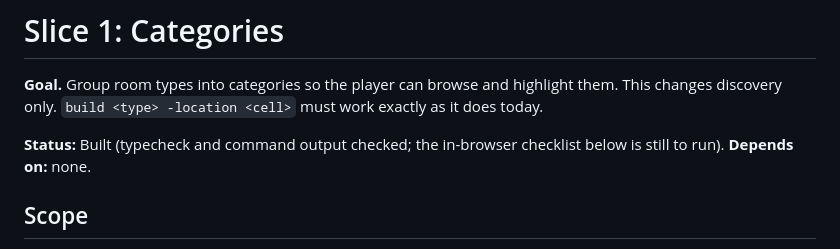
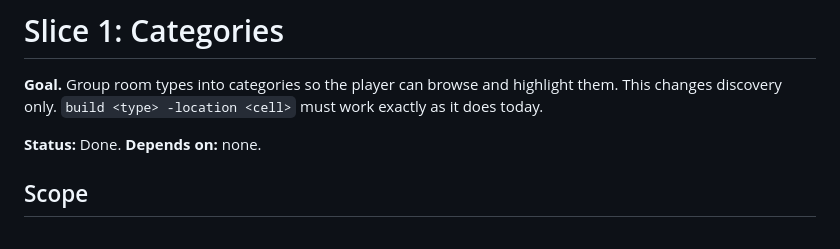
Before and after one commit to MabeCr/space-colony, a Markdown page: docs/specs/01-categories.md, the part around the change. Drawn GitHub-style.

```diff
--- a/docs/specs/01-categories.md
+++ b/docs/specs/01-categories.md
@@ -2,7 +2,7 @@
 
 **Goal.** Group room types into categories so the player can browse and highlight them. This changes discovery only. `build <type> -location <cell>` must work exactly as it does today.
 
-**Status:** Built (typecheck and command output checked; the in-browser checklist below is still to run). **Depends on:** none.
+**Status:** Done. **Depends on:** none.
 
 ## Scope
 
```
Also changed, not shown: docs/specs/README.md (+1 -1 lines).
